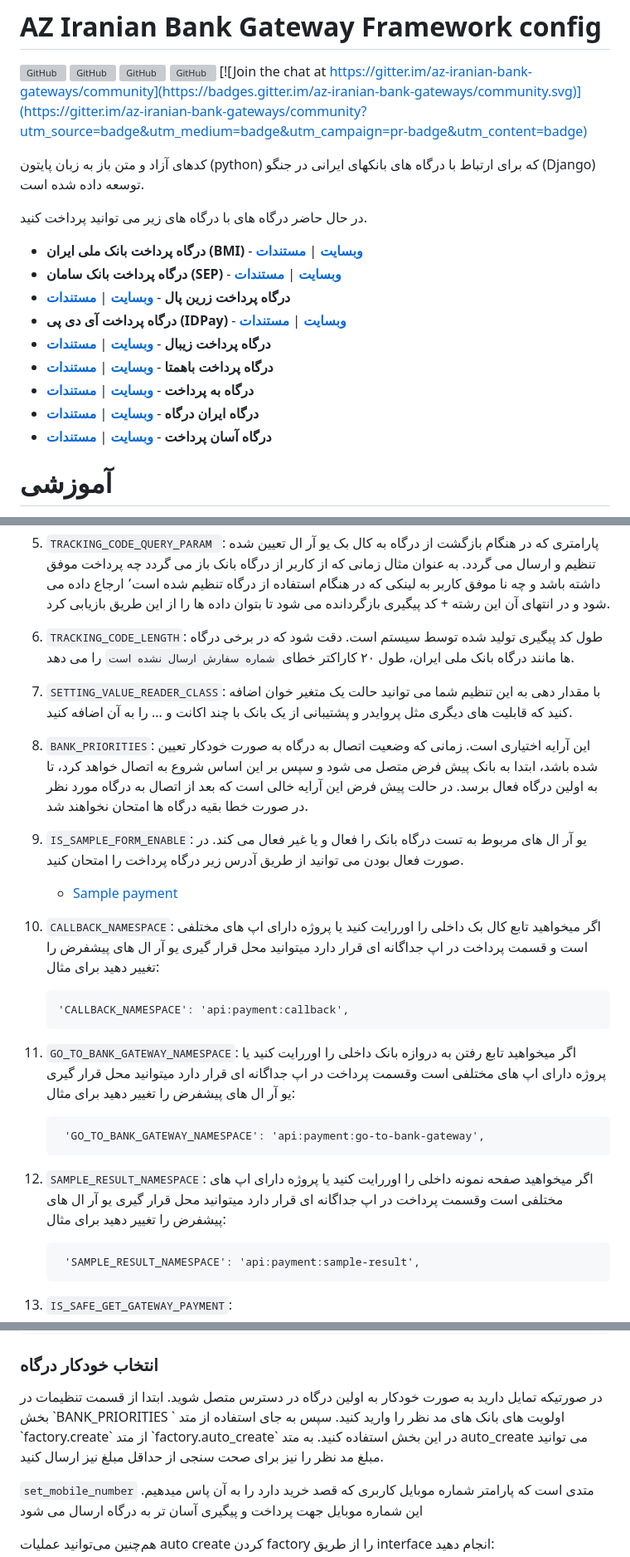
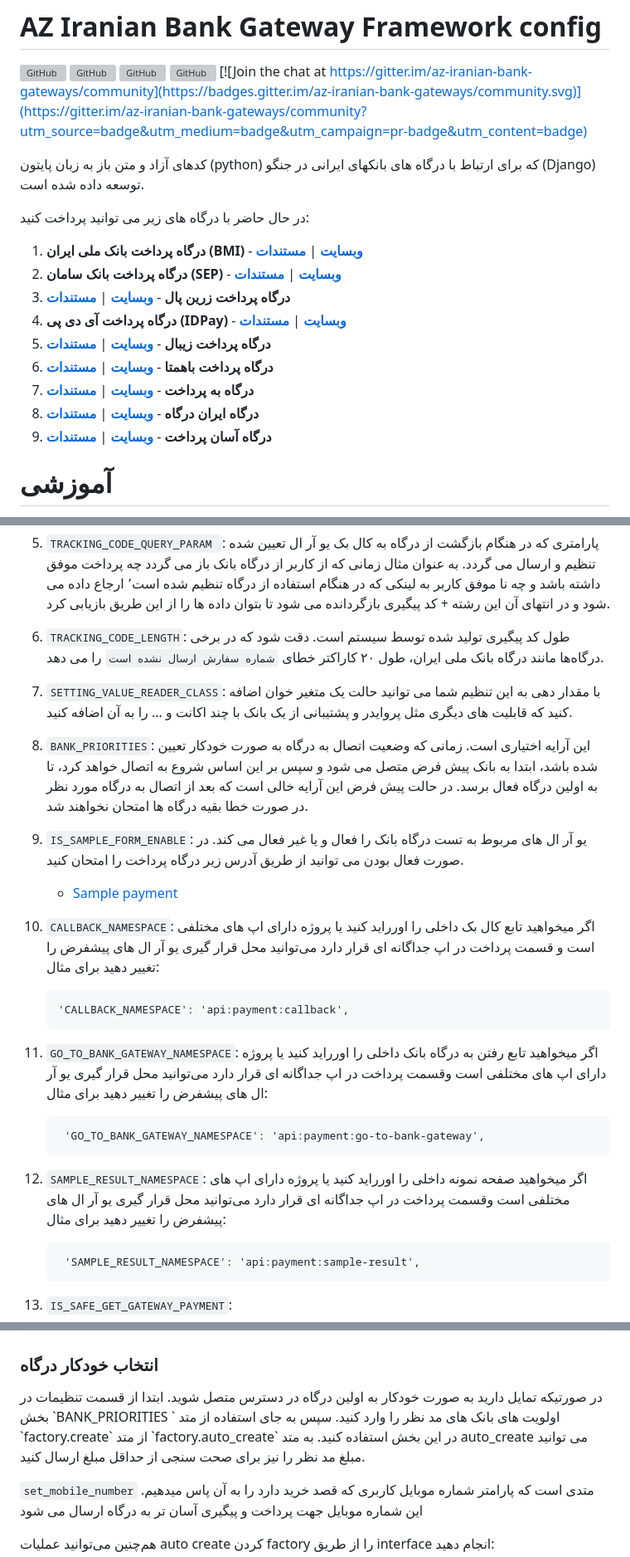
Before and after one commit to ali-zahedi/az-iranian-bank-gateways, a Markdown page: README.md, 3 parts joined by grey strips. Shown at 83% size. Rendered like a GitHub page; grey boxes are pictures that could not be loaded.

Commit message:
docs: fix typos in README.md

````diff
--- a/README.md
+++ b/README.md
@@ -12,20 +12,20 @@
  کدهای آزاد و متن باز به زبان پایتون (python) که برای ارتباط با درگاه های بانکهای ایرانی در جنگو (Django) توسعه داده شده است.
 
  <p dir="rtl">
- در حال حاضر درگاه های با درگاه های زیر می توانید پرداخت کنید.
+ در حال حاضر با درگاه های زیر می توانید پرداخت کنید:
  </p>
 
 <div dir="rtl">
 
-* **درگاه پرداخت بانک ملی ایران (BMI)** - [**وبسایت**](https://sadadpsp.ir/) | [**مستندات**](docs/providers-documents/melli-1.10.pdf)
-* **درگاه پرداخت بانک سامان (SEP)** - [**وبسایت**](https://www.sep.ir/) | [**مستندات**](docs/providers-documents/saman-3.3.pdf)
-* **درگاه پرداخت زرین پال** - [**وبسایت**](https://www.zarinpal.com/) | [**مستندات**](https://www.zarinpal.com/docs/paymentGateway/)
-* **درگاه پرداخت آی دی پی (IDPay)** - [**وبسایت**](https://idpay.ir/) | [**مستندات**](https://idpay.ir/web-service/v1.1)
-* **درگاه پرداخت زیبال** - [**وبسایت**](https://zibal.ir/) | [**مستندات**](https://help.zibal.ir/IPG/API/)
-* **درگاه پرداخت باهمتا** - [**وبسایت**](https://bahamta.com/) | [**مستندات**](https://webpay.bahamta.com/doc/api)
-* **درگاه به پرداخت** - [**وبسایت**](https://www.behpardakht.ir/index.html) | [**مستندات**](docs/providers-documents/mellat-1.29.pdf)
-* **درگاه ایران درگاه** - [**وبسایت**](https://irandargah.com/) | [**مستندات**](https://docs.irandargah.com/)
-* **درگاه آسان پرداخت** - [**وبسایت**](https://asanpardakht.ir/) | [**مستندات**](docs/providers-documents/asanpardakht-3.6.pdf)
+1. **درگاه پرداخت بانک ملی ایران (BMI)** - [**وبسایت**](https://sadadpsp.ir/) | [**مستندات**](docs/providers-documents/melli-1.10.pdf)
+1. **درگاه پرداخت بانک سامان (SEP)** - [**وبسایت**](https://www.sep.ir/) | [**مستندات**](docs/providers-documents/saman-3.3.pdf)
+1. **درگاه پرداخت زرین پال** - [**وبسایت**](https://www.zarinpal.com/) | [**مستندات**](https://www.zarinpal.com/docs/paymentGateway/)
+1. **درگاه پرداخت آی دی پی (IDPay)** - [**وبسایت**](https://idpay.ir/) | [**مستندات**](https://idpay.ir/web-service/v1.1)
+1. **درگاه پرداخت زیبال** - [**وبسایت**](https://zibal.ir/) | [**مستندات**](https://help.zibal.ir/IPG/API/)
+1. **درگاه پرداخت باهمتا** - [**وبسایت**](https://bahamta.com/) | [**مستندات**](https://webpay.bahamta.com/doc/api)
+1. **درگاه به پرداخت** - [**وبسایت**](https://www.behpardakht.ir/index.html) | [**مستندات**](docs/providers-documents/mellat-1.29.pdf)
+1. **درگاه ایران درگاه** - [**وبسایت**](https://irandargah.com/) | [**مستندات**](https://docs.irandargah.com/)
+1. **درگاه آسان پرداخت** - [**وبسایت**](https://asanpardakht.ir/) | [**مستندات**](docs/providers-documents/asanpardakht-3.6.pdf)
 
 </div>
 
@@ -128,7 +128,7 @@
 1. `BANK_TIMEOUT`: با استفاده از این پارامتر میتوانید تایم اوت پیش فرض اتصال به بانک را تغییر دهید
 1. `TRACKING_CODE_QUERY_PARAM `: پارامتری که در هنگام بازگشت از درگاه به کال بک یو آر ال تعیین شده تنظیم و ارسال می گردد. به عنوان مثال زمانی که از کاربر از درگاه بانک باز می گردد چه پرداخت موفق داشته باشد و چه نا موفق کاربر به لینکی که در هنگام استفاده از درگاه تنظیم شده است٬ ارجاع داده می شود و در انتهای آن این رشته + کد پیگیری بازگردانده می شود تا بتوان داده ها را از این طریق بازیابی کرد.
 
-1. `TRACKING_CODE_LENGTH`: طول کد پیگیری تولید شده توسط سیستم است. دقت شود که در برخی درگاه ها مانند درگاه بانک ملی ایران، طول ۲۰ کاراکتر خطای `شماره سفارش ارسال نشده است` را می دهد.
+1. `TRACKING_CODE_LENGTH`: طول کد پیگیری تولید شده توسط سیستم است. دقت شود که در برخی درگاه‌ها مانند درگاه بانک ملی ایران، طول ۲۰ کاراکتر خطای `شماره سفارش ارسال نشده است` را می دهد.
 
 1. `SETTING_VALUE_READER_CLASS`: با مقدار دهی به این تنظیم شما می توانید حالت یک متغیر خوان اضافه کنید که قابلیت های دیگری مثل پروایدر و پشتیبانی از یک بانک با چند اکانت و ... را به آن اضافه کنید.
 
@@ -138,15 +138,15 @@
 
    * [Sample payment](http://127.0.0.1:8000/bankgateways/sample-payment/)
 
-1. `CALLBACK_NAMESPACE`: اگر میخواهید تابع کال بک داخلی را اوررایت کنید یا پروژه دارای اپ های مختلفی است و قسمت پرداخت در اپ جداگانه ای قرار دارد میتوانید محل قرار گیری یو آر ال های پیشفرض را تغییر دهید  برای مثال:
+1. `CALLBACK_NAMESPACE`: اگر میخواهید تابع کال بک داخلی را اورراید کنید یا پروژه دارای اپ های مختلفی است و قسمت پرداخت در اپ جداگانه ای قرار دارد می‌توانید محل قرار گیری یو آر ال های پیشفرض را تغییر دهید  برای مثال:
    ```
    'CALLBACK_NAMESPACE': 'api:payment:callback',
     ```
-1. `GO_TO_BANK_GATEWAY_NAMESPACE`: اگر میخواهید تابع رفتن به دروازه بانک داخلی را اوررایت کنید یا پروژه دارای اپ های مختلفی است وقسمت پرداخت در اپ جداگانه ای قرار دارد میتوانید محل قرار گیری یو آر ال های پیشفرض را تغییر دهید برای مثال:
+1. `GO_TO_BANK_GATEWAY_NAMESPACE`: اگر میخواهید تابع رفتن به درگاه بانک داخلی را اورراید کنید یا پروژه دارای اپ های مختلفی است وقسمت پرداخت در اپ جداگانه ای قرار دارد می‌توانید محل قرار گیری یو آر ال های پیشفرض را تغییر دهید برای مثال:
     ```
      'GO_TO_BANK_GATEWAY_NAMESPACE': 'api:payment:go-to-bank-gateway',
     ```
-1. `SAMPLE_RESULT_NAMESPACE`: اگر میخواهید صفحه نمونه داخلی را اوررایت کنید یا پروژه دارای اپ های مختلفی است وقسمت پرداخت در اپ جداگانه ای قرار دارد میتوانید محل قرار گیری یو آر ال های پیشفرض را تغییر دهید برای مثال:
+1. `SAMPLE_RESULT_NAMESPACE`: اگر میخواهید صفحه نمونه داخلی را اورراید کنید یا پروژه دارای اپ های مختلفی است وقسمت پرداخت در اپ جداگانه ای قرار دارد می‌توانید محل قرار گیری یو آر ال های پیشفرض را تغییر دهید برای مثال:
     ```
      'SAMPLE_RESULT_NAMESPACE': 'api:payment:sample-result',
     ```
@@ -341,8 +341,8 @@ SECURE_REFERRER_POLICY = "strict-origin-when-cross-origin"
 
 <p dir="rtl">
 در صورتیکه تمایل دارید به صورت خودکار به اولین درگاه در دسترس متصل شوید. ابتدا از قسمت تنظیمات در بخش `BANK_PRIORITIES
-` اولویت های بانک های مد نظر را وارید کنید. سپس به جای استفاده از متد `factory.create` از متد ‍`factory.auto_create` در این بخش استفاده کنید.
-به متد auto_create می توانید مبلغ مد نظر را نیز برای صحت سنجی از حداقل مبلغ نیز ارسال کنید.
+` اولویت های بانک های مد نظر را وارد کنید. سپس به جای استفاده از متد `factory.create` از متد ‍`factory.auto_create` در این بخش استفاده کنید.
+به متد auto_create می توانید مبلغ مد نظر را نیز برای صحت سنجی از حداقل مبلغ ارسال کنید.
  </p>
 
 `set_mobile_number` متدی است که پارامتر شماره موبایل کاربری که قصد خرید دارد را به آن پاس میدهیم. این شماره موبایل جهت پرداخت و پیگیری آسان تر به درگاه ارسال می شود
````
Also changed, not shown: other parts of README.md (+7 -7 lines).
